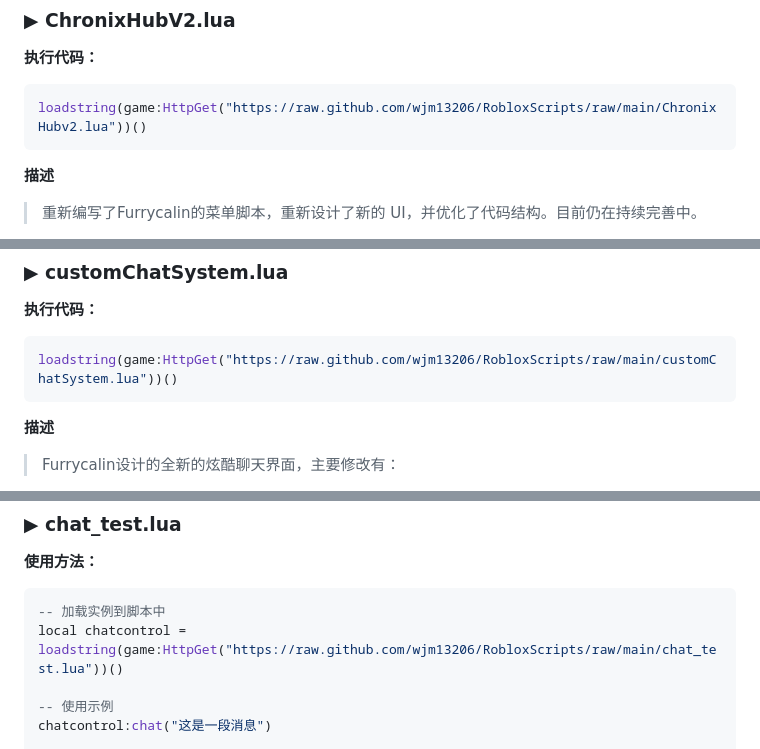
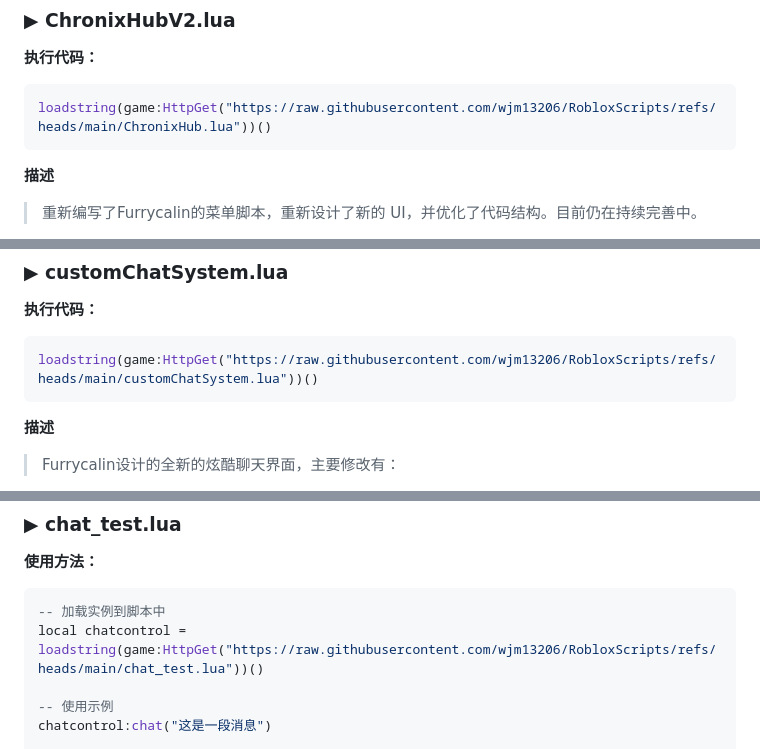
Before and after one commit to wjm13206/RobloxScripts, a Markdown page: README.md, 3 parts joined by grey strips. Rendered like a GitHub page.

````diff
--- a/README.md
+++ b/README.md
@@ -9,7 +9,7 @@
 ### **▶ ChronixHubV2.lua**
 **执行代码：**
 ```lua
-loadstring(game:HttpGet("https://raw.github.com/wjm13206/RobloxScripts/raw/main/ChronixHubv2.lua"))()
+loadstring(game:HttpGet("https://raw.githubusercontent.com/wjm13206/RobloxScripts/refs/heads/main/ChronixHub.lua"))()
 ```
 **描述**
 > 重新编写了Furrycalin的菜单脚本，重新设计了新的 UI，并优化了代码结构。目前仍在持续完善中。
@@ -26,7 +26,7 @@ loadstring(game:HttpGet("https://raw.github.com/wjm13206/RobloxScripts/raw/main/
 ### **▶ customChatSystem.lua**
 **执行代码：**
 ```lua
-loadstring(game:HttpGet("https://raw.github.com/wjm13206/RobloxScripts/raw/main/customChatSystem.lua"))()
+loadstring(game:HttpGet("https://raw.githubusercontent.com/wjm13206/RobloxScripts/refs/heads/main/customChatSystem.lua"))()
 ```
 **描述**
 > Furrycalin设计的全新的炫酷聊天界面，主要修改有：
@@ -92,7 +92,7 @@ LoadAnimationModule:LoadAnimation(2, { -- 模拟加载时间的秒数
 **使用方法：**
 ```lua
 -- 加载实例到脚本中
-local chatcontrol = loadstring(game:HttpGet("https://raw.github.com/wjm13206/RobloxScripts/raw/main/chat_test.lua"))()
+local chatcontrol = loadstring(game:HttpGet("https://raw.githubusercontent.com/wjm13206/RobloxScripts/refs/heads/main/chat_test.lua"))()
 
 -- 使用示例
 chatcontrol:chat("这是一段消息")
````
Also changed, not shown: other parts of README.md (+9 -9 lines).
